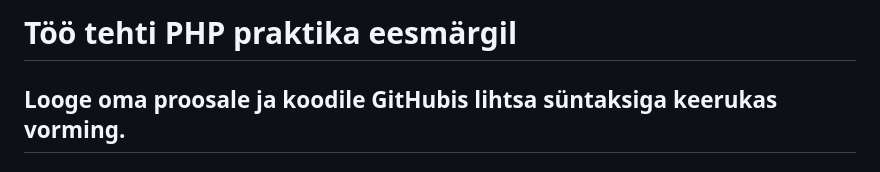
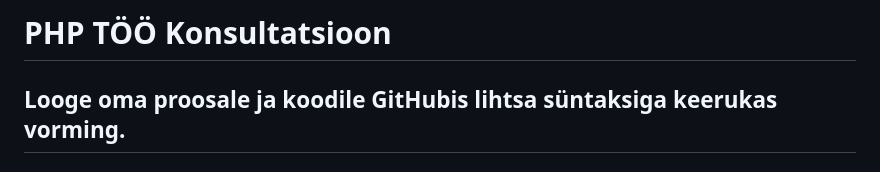
Before and after one commit to GeplLoL/Kons, a Markdown page: README.md, the part around the change printed below. GitHub-like rendering.

```diff
--- a/README.md
+++ b/README.md
@@ -1,4 +1,4 @@
-# Töö tehti PHP praktika eesmärgil
+# PHP TÖÖ Konsultatsioon
 ## Looge oma proosale ja koodile GitHubis lihtsa süntaksiga keerukas vorming.
 ### PHP kood, mis sisaldab veebisaidi peamist loogikat
 
```
Also changed, not shown: other parts of README.md (+0 -4 lines).
